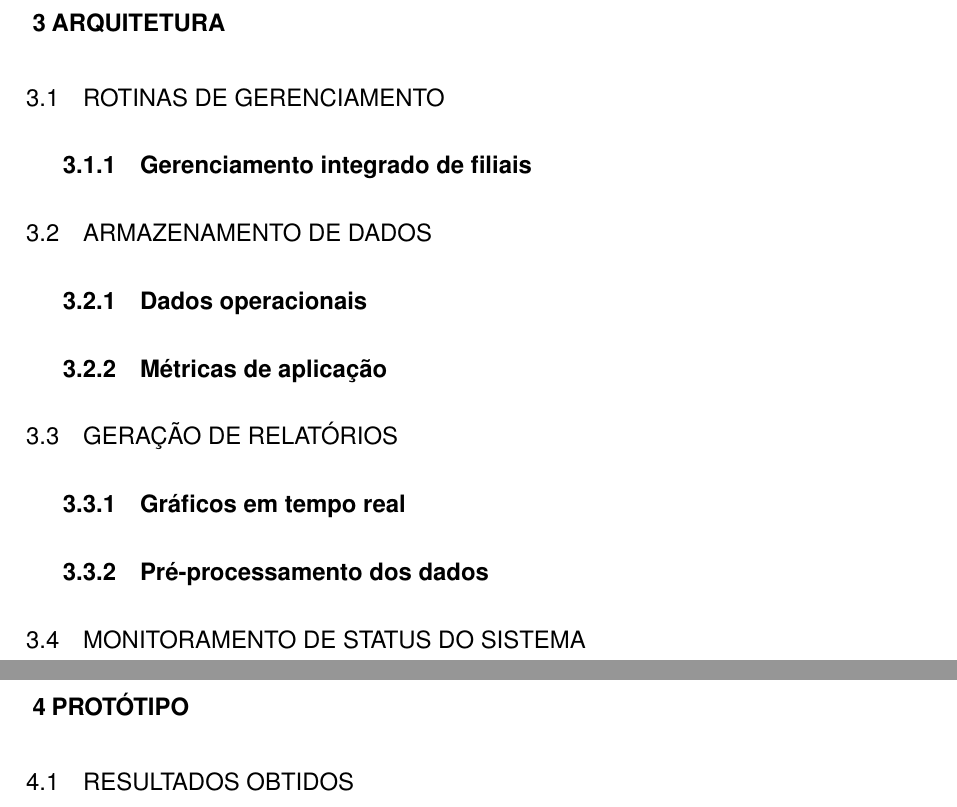
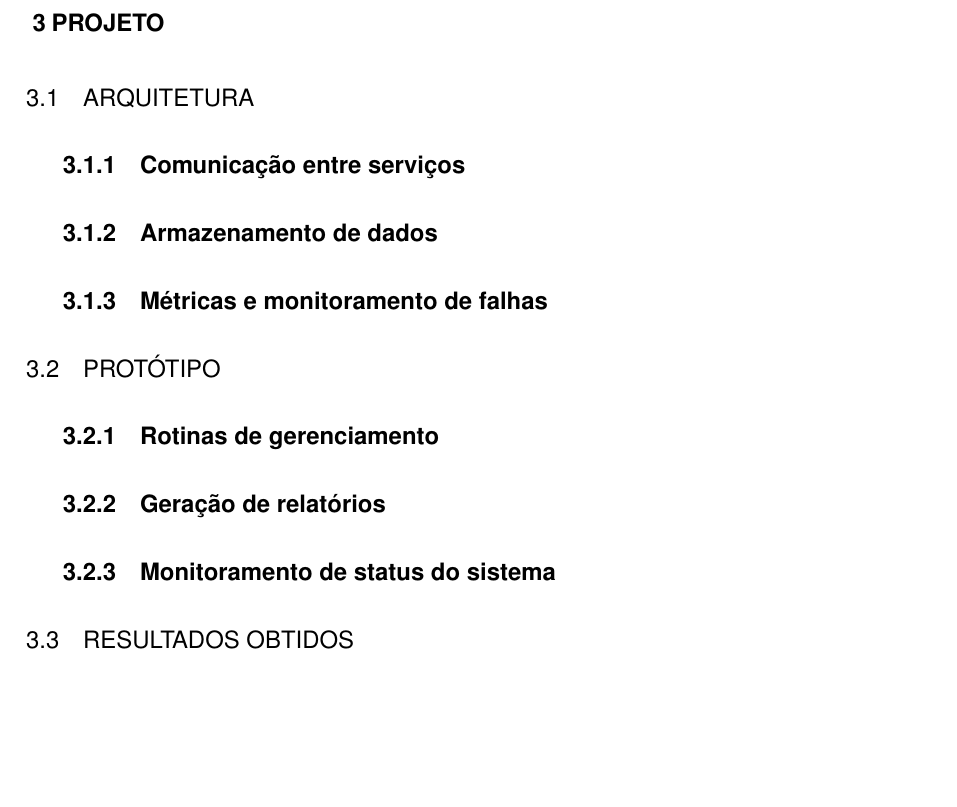
Before and after one commit to rudineirk/projeto_tcc, a LaTeX thesis (tcc.tex, which reads conteudo/arquitetura.tex, conteudo/projeto.tex, conteudo/prototipo.tex): two parts of pages 18 and 19 of 20 before the commit and part of page 18 of 19 after it, the two joined at a grey line, cut at the place of the change, the shorter picture padded with empty space. Compiled offline with pdfLaTeX; a LaTeX package or settings file that is missing is left out.

Commit message:
Reestructure chapters

```diff
--- a/conteudo/arquitetura.tex
+++ /dev/null
@@ -1,19 +0,0 @@
-\chapter{ARQUITETURA}
-
-\section{ROTINAS DE GERENCIAMENTO}
-
-\subsection{Gerenciamento integrado de filiais}
-
-\section{ARMAZENAMENTO DE DADOS}
-
-\subsection{Dados operacionais}
-
-\subsection{Métricas de aplicação}
-
-\section{GERAÇÃO DE RELATÓRIOS}
-
-\subsection{Gráficos em tempo real}
-
-\subsection{Pré-processamento dos dados}
-
-\section{MONITORAMENTO DE STATUS DO SISTEMA}
--- /dev/null
+++ b/conteudo/projeto.tex
@@ -0,0 +1,22 @@
+\chapter{PROJETO}
+\label{chp:projeto}
+
+\section{ARQUITETURA}
+
+\subsection{Comunicação entre serviços}
+
+\subsection{Armazenamento de dados}
+
+\subsection{Métricas e monitoramento de falhas}
+
+\section{PROTÓTIPO}
+
+\subsection{Rotinas de gerenciamento}
+
+\subsection{Geração de relatórios}
+
+\subsection{Monitoramento de status do sistema}
+
+\section{RESULTADOS OBTIDOS}
+
+\section{DIFICULDADES ENCONTRADAS}
--- a/conteudo/prototipo.tex
+++ /dev/null
@@ -1,5 +0,0 @@
-\chapter{PROTÓTIPO}
-
-\section{RESULTADOS OBTIDOS}
-
-\section{DIFICULDADES ENCONTRADAS}
```
Also changed, not shown: tcc.tex (+2 -3 lines), conteudo/tecnologias.tex (renamed from conteudo/microservicos.tex).
